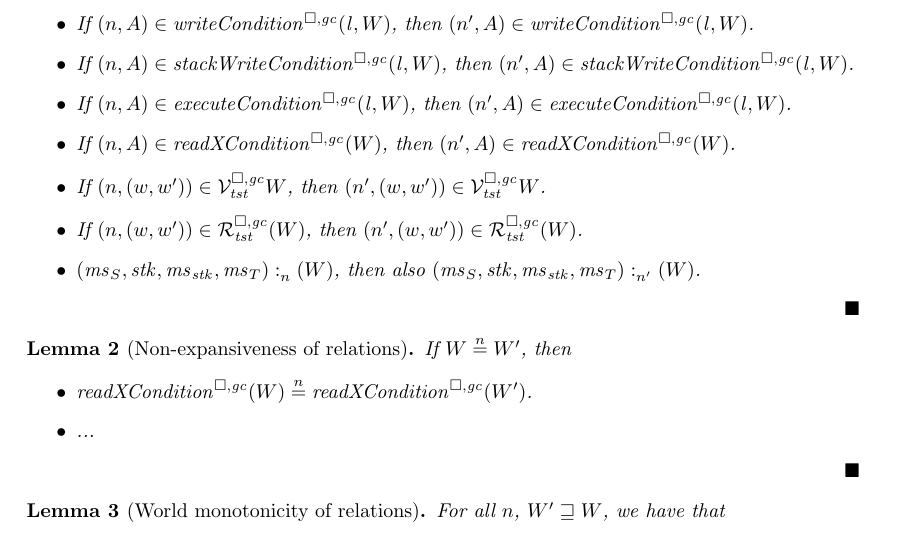
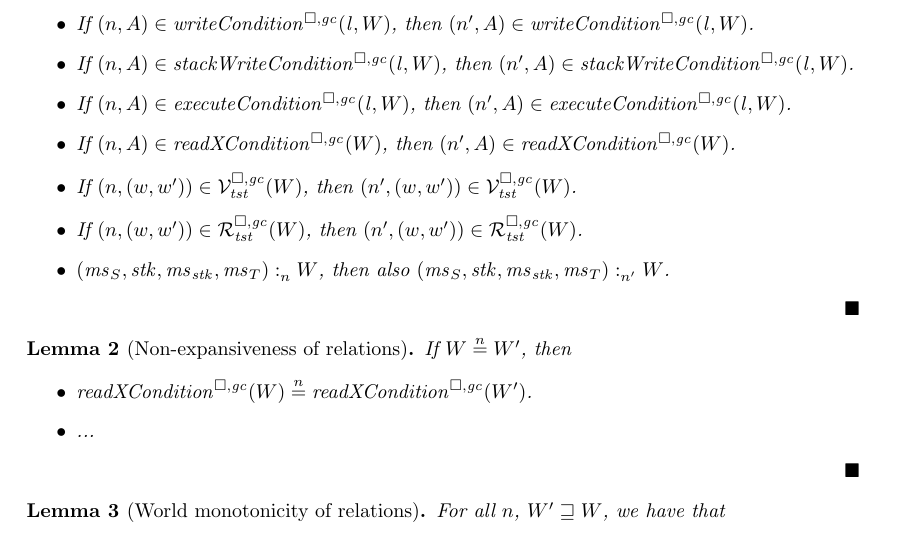
Before and after one commit to dominiquedevriese/capability-machine-reasoning-on-paper, a LaTeX document (fully-abstract-comp/ftlr-proof-cases-so.tex, which reads fully-abstract-comp/ftlr-proof-cases.tex): part of page 1 of 17, cut so that both start at the same text. Compiled offline with pdfLaTeX.

Commit message:
Fix typos.

```diff
--- a/fully-abstract-comp/ftlr-proof-cases.tex
+++ b/fully-abstract-comp/ftlr-proof-cases.tex
@@ -10,9 +10,9 @@ In this section, I have listed lemmas that seem to be necessary for the FTLR pro
   \item If $\npair{A} \in \stackWriteCond{\lin,W}$, then $\npair[n']{A} \in \stackWriteCond{\lin,W}$.
   \item If $\npair{A} \in \execCond{\lin,W}$, then $\npair[n']{A} \in \execCond{\lin,W}$.
   \item If $\npair{A} \in \xReadCond{W}$, then $\npair[n']{A} \in \xReadCond{W}$.
-  \item If $\npair{(w,w')} \in \lrvg{\trust}{W}$, then $\npair[n']{(w,w')} \in \lrvg{\trust}{W}$.
+  \item If $\npair{(w,w')} \in \lrvg{\trust}(W)$, then $\npair[n']{(w,w')} \in \lrvg{\trust}(W)$.
   \item If $\npair{(w,w')} \in \lrrg{\trust}(W)$, then $\npair[n']{(w,w')} \in \lrrg{\trust}(W)$.
-  \item $\memSat{(\ms_S,\stk,\ms_\stk,\ms_T)}(W)$, then also $\memSat[n']{(\ms_S,\stk,\ms_\stk,\ms_T)}(W)$.
+  \item $\memSat{(\ms_S,\stk,\ms_\stk,\ms_T)}{W}$, then also $\memSat[n']{(\ms_S,\stk,\ms_\stk,\ms_T)}{W}$.
   \end{itemize}
 \end{lemma}
 
```
